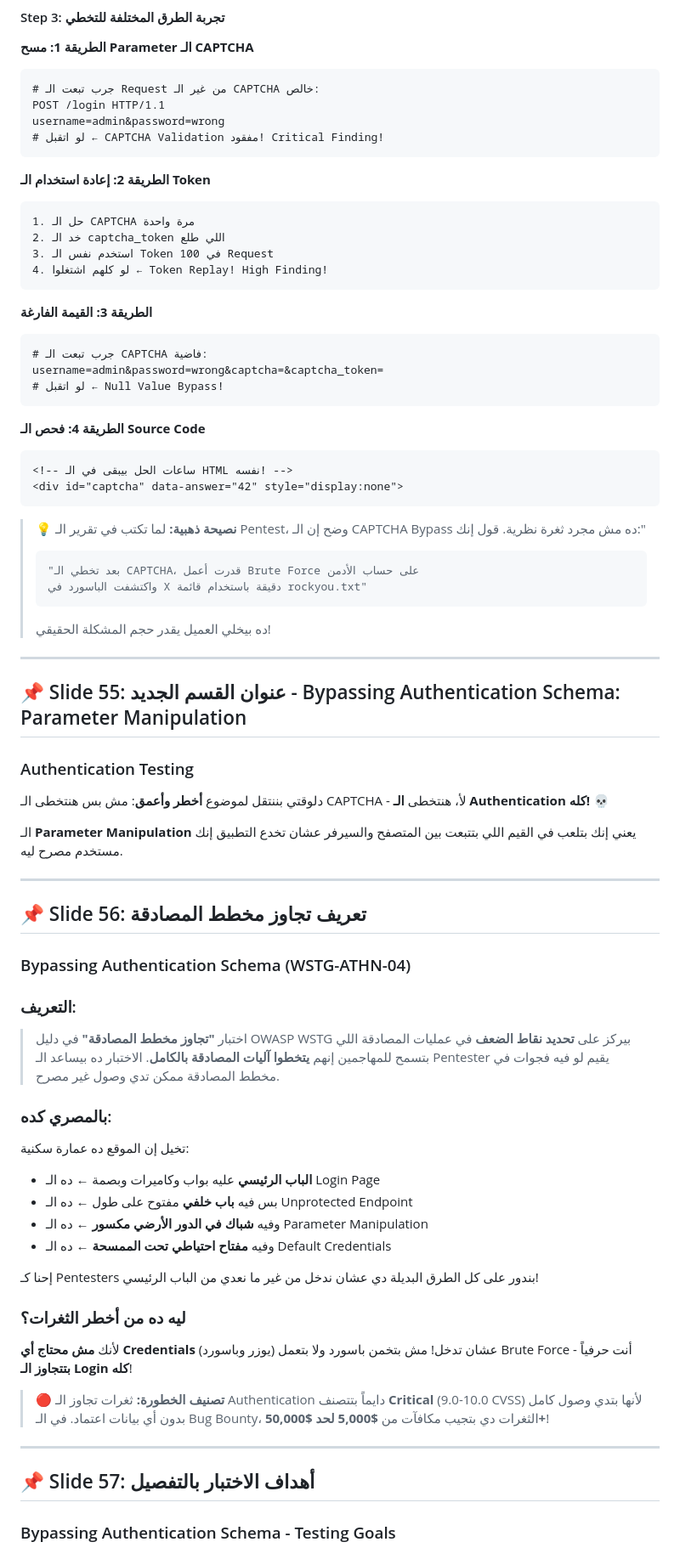
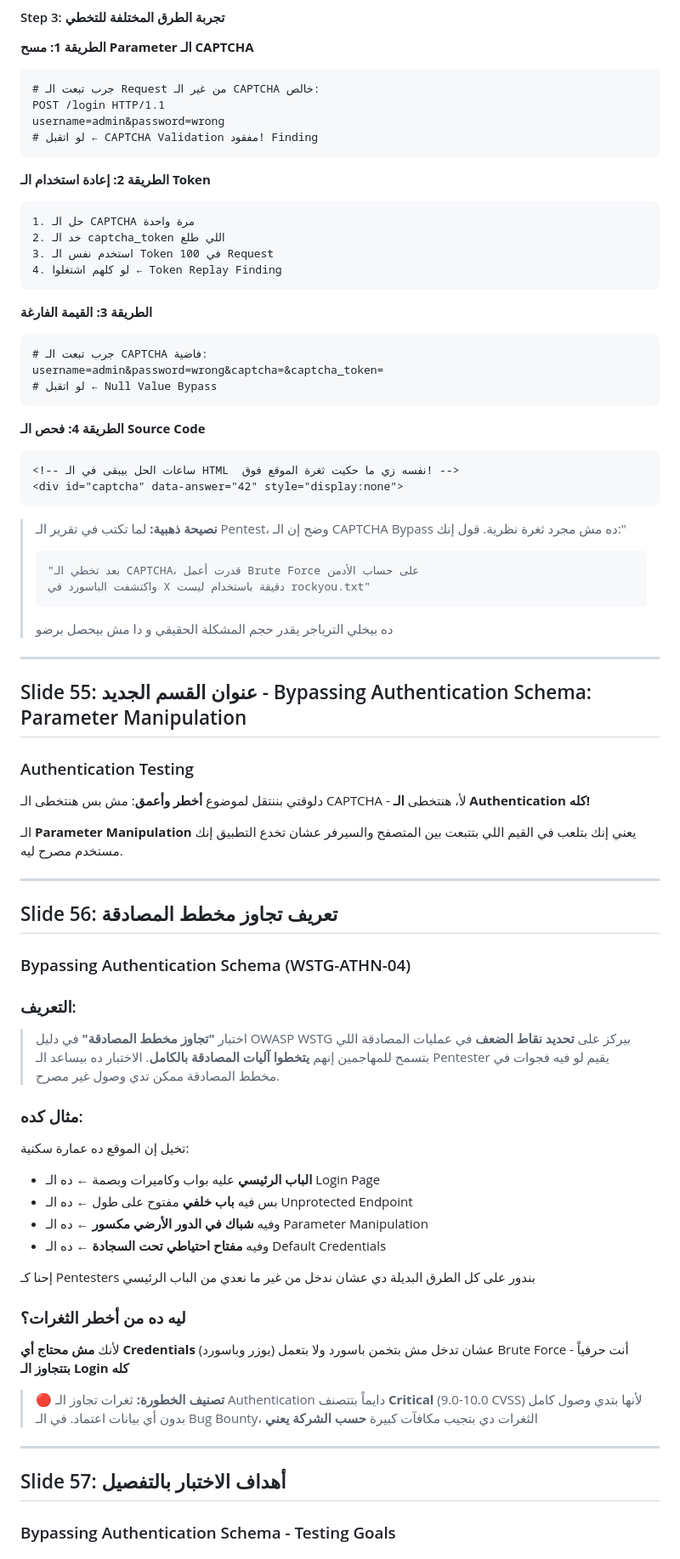
Before and after one commit to KhaledVoC1/EWPTX---, a Markdown page: session_04.md, the part around one of its changes. Shown at 85% size. Rendered like a GitHub page.

````diff
--- a/session_04.md
+++ b/session_04.md
@@ -328,7 +343,7 @@ username=admin&password=wrong&captcha=ABCD&captcha_token=xyz123
 # جرب تبعت الـ Request من غير الـ CAPTCHA خالص:
 POST /login HTTP/1.1
 username=admin&password=wrong
-# لو اتقبل ← CAPTCHA Validation مفقود! Critical Finding!
+# لو اتقبل ← CAPTCHA Validation مفقود! Finding
 ```
 
 **الطريقة 2: إعادة استخدام الـ Token**
@@ -336,63 +351,63 @@ username=admin&password=wrong
 1. حل الـ CAPTCHA مرة واحدة
 2. خد الـ captcha_token اللي طلع
 3. استخدم نفس الـ Token في 100 Request
-4. لو كلهم اشتغلوا ← Token Replay! High Finding!
+4. لو كلهم اشتغلوا ← Token Replay Finding
 ```
 
 **الطريقة 3: القيمة الفارغة**
 ```http
 # جرب تبعت الـ CAPTCHA فاضية:
 username=admin&password=wrong&captcha=&captcha_token=
-# لو اتقبل ← Null Value Bypass!
+# لو اتقبل ← Null Value Bypass
 ```
 
 **الطريقة 4: فحص الـ Source Code**
 ```html
-<!-- ساعات الحل بيبقى في الـ HTML نفسه! -->
+<!-- ساعات الحل بيبقى في الـ HTML  نفسه زي ما حكيت ثغرة الموقع فوق! -->
 <div id="captcha" data-answer="42" style="display:none">
 ```
 
-> **💡 نصيحة ذهبية:** لما تكتب في تقرير الـ Pentest، وضح إن الـ CAPTCHA Bypass ده مش مجرد ثغرة نظرية. قول إنك:"
+> **نصيحة ذهبية:** لما تكتب في تقرير الـ Pentest، وضح إن الـ CAPTCHA Bypass ده مش مجرد ثغرة نظرية. قول إنك:"
 > ```
 > "بعد تخطي الـ CAPTCHA، قدرت أعمل Brute Force على حساب الأدمن
-> واكتشفت الباسورد في X دقيقة باستخدام قائمة rockyou.txt"
+> واكتشفت الباسورد في X دقيقة باستخدام ليست rockyou.txt"
 > ```
-> ده بيخلي العميل يقدر حجم المشكلة الحقيقي!
+> ده بيخلي الترياجر يقدر حجم المشكلة الحقيقي و دا مش بيحصل برضو
 
 ---
 
-## 📌 Slide 55: عنوان القسم الجديد - Bypassing Authentication Schema: Parameter Manipulation
+## Slide 55: عنوان القسم الجديد - Bypassing Authentication Schema: Parameter Manipulation
 ### Authentication Testing
 
-دلوقتي بننتقل لموضوع **أخطر وأعمق**: مش بس هنتخطى الـ CAPTCHA - لأ، هنتخطى **الـ Authentication كله!** 💀
+دلوقتي بننتقل لموضوع **أخطر وأعمق**: مش بس هنتخطى الـ CAPTCHA - لأ، هنتخطى **الـ Authentication كله!**
 
 الـ **Parameter Manipulation** يعني إنك بتلعب في القيم اللي بتتبعت بين المتصفح والسيرفر عشان تخدع التطبيق إنك مستخدم مصرح ليه.
 
 ---
 
-## 📌 Slide 56: تعريف تجاوز مخطط المصادقة
+## Slide 56: تعريف تجاوز مخطط المصادقة
 ### Bypassing Authentication Schema (WSTG-ATHN-04)
 
 ### التعريف:
 > اختبار **"تجاوز مخطط المصادقة"** في دليل OWASP WSTG بيركز على **تحديد نقاط الضعف** في عمليات المصادقة اللي بتسمح للمهاجمين إنهم **يتخطوا آليات المصادقة بالكامل**. الاختبار ده بيساعد الـ Pentester يقيم لو فيه فجوات في مخطط المصادقة ممكن تدي وصول غير مصرح.
 
-### بالمصري كده:
+### مثال كده:
 تخيل إن الموقع ده عمارة سكنية:
 - **الباب الرئيسي** عليه بواب وكاميرات وبصمة ← ده الـ Login Page
 - بس فيه **باب خلفي** مفتوح على طول ← ده الـ Unprotected Endpoint
 - وفيه **شباك في الدور الأرضي مكسور** ← ده الـ Parameter Manipulation
-- وفيه **مفتاح احتياطي تحت الممسحة** ← ده الـ Default Credentials
+- وفيه **مفتاح احتياطي تحت السجادة** ← ده الـ Default Credentials
 
-إحنا كـ Pentesters بندور على كل الطرق البديلة دي عشان ندخل من غير ما نعدي من الباب الرئيسي!
+إحنا كـ Pentesters بندور على كل الطرق البديلة دي عشان ندخل من غير ما نعدي من الباب الرئيسي
 
 ### ليه ده من أخطر الثغرات؟
-لأنك **مش محتاج أي Credentials** (يوزر وباسورد) عشان تدخل! مش بتخمن باسورد ولا بتعمل Brute Force - أنت حرفياً **بتتجاوز الـ Login كله**!
+لأنك **مش محتاج أي Credentials** (يوزر وباسورد) عشان تدخل مش بتخمن باسورد ولا بتعمل Brute Force - أنت حرفياً **بتتجاوز الـ Login كله**
 
-> **🔴 تصنيف الخطورة:** ثغرات تجاوز الـ Authentication دايماً بتتصنف **Critical** (9.0-10.0 CVSS) لأنها بتدي وصول كامل بدون أي بيانات اعتماد. في الـ Bug Bounty، الثغرات دي بتجيب مكافآت من **$5,000 لحد $50,000+**!
+> **🔴 تصنيف الخطورة:** ثغرات تجاوز الـ Authentication دايماً بتتصنف **Critical** (9.0-10.0 CVSS) لأنها بتدي وصول كامل بدون أي بيانات اعتماد. في الـ Bug Bounty، الثغرات دي بتجيب مكافآت كبيرة **حسب الشركة يعني**
 
 ---
 
-## 📌 Slide 57: أهداف الاختبار بالتفصيل
+## Slide 57: أهداف الاختبار بالتفصيل
 ### Bypassing Authentication Schema - Testing Goals
 
 ### الأهداف الرئيسية:
````
Also changed, not shown: other parts of session_04.md (+88 -76 lines).
